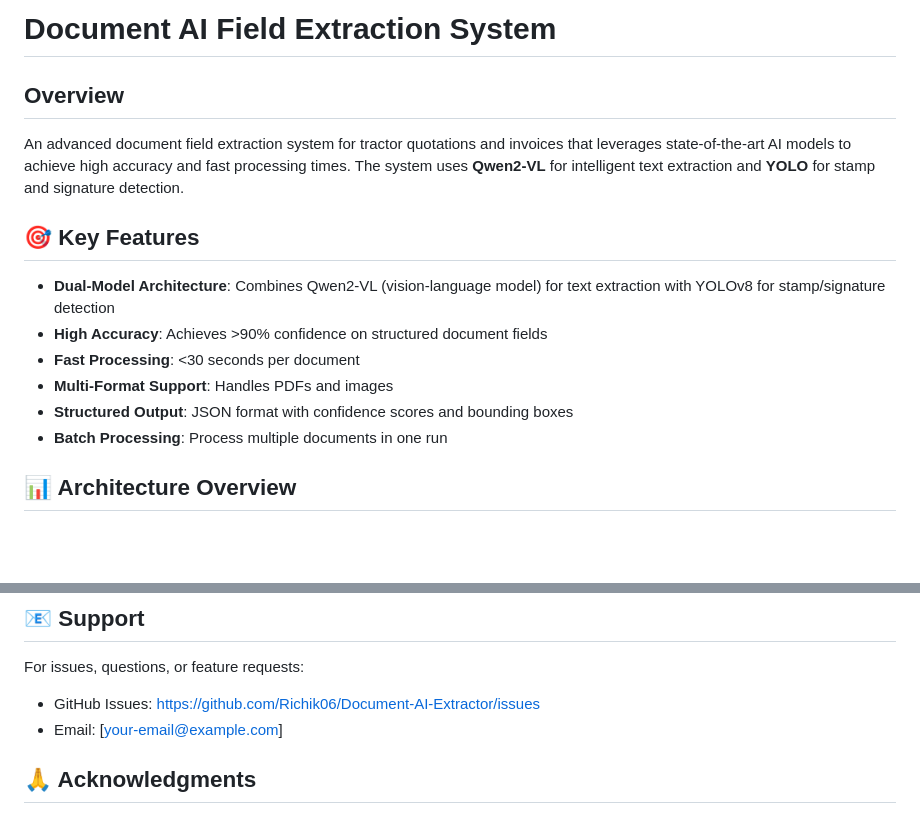
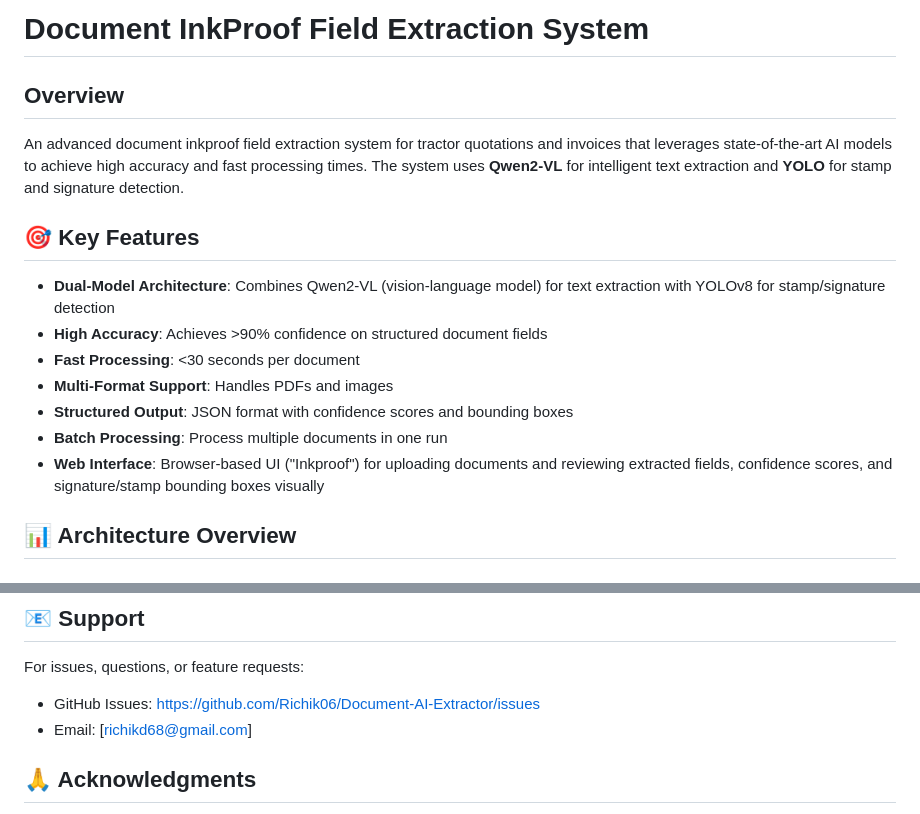
Before and after one commit to Richik06/Inkproof-Dealer-Invoice-Extraction-System, a Markdown page: README.md, 2 parts joined by grey strips. GitHub-like rendering; blank space fills up the shorter version.

```diff
--- a/README.md
+++ b/README.md
@@ -1,8 +1,8 @@
-# Document AI Field Extraction System
+# Document InkProof Field Extraction System
 
 ## Overview
 
-An advanced document field extraction system for tractor quotations and invoices that leverages state-of-the-art AI models to achieve high accuracy and fast processing times. The system uses **Qwen2-VL** for intelligent text extraction and **YOLO** for stamp and signature detection.
+An advanced document inkproof field extraction system for tractor quotations and invoices that leverages state-of-the-art AI models to achieve high accuracy and fast processing times. The system uses **Qwen2-VL** for intelligent text extraction and **YOLO** for stamp and signature detection.
 
 ## 🎯 Key Features
 
@@ -12,6 +12,7 @@ An advanced document field extraction system for tractor quotations and invoices
 - **Multi-Format Support**: Handles PDFs and images
 - **Structured Output**: JSON format with confidence scores and bounding boxes
 - **Batch Processing**: Process multiple documents in one run
+- **Web Interface**: Browser-based UI ("Inkproof") for uploading documents and reviewing extracted fields, confidence scores, and signature/stamp bounding boxes visually
 
 ## 📊 Architecture Overview
 
@@ -564,7 +620,7 @@ wget https://github.com/ultralytics/assets/releases/download/v0.0.0/yolov8n.pt
 
 For issues, questions, or feature requests:
 - GitHub Issues: https://github.com/Richik06/Document-AI-Extractor/issues
-- Email: [your-email@example.com]
+- Email: [richikd68@gmail.com]
 
 ## 🙏 Acknowledgments
 
```
Also changed, not shown: other parts of README.md (+63 -8 lines), screenshots/demo-extraction-result.png (added), screenshots/demo-upload-queue.png (added), 4 other files.
